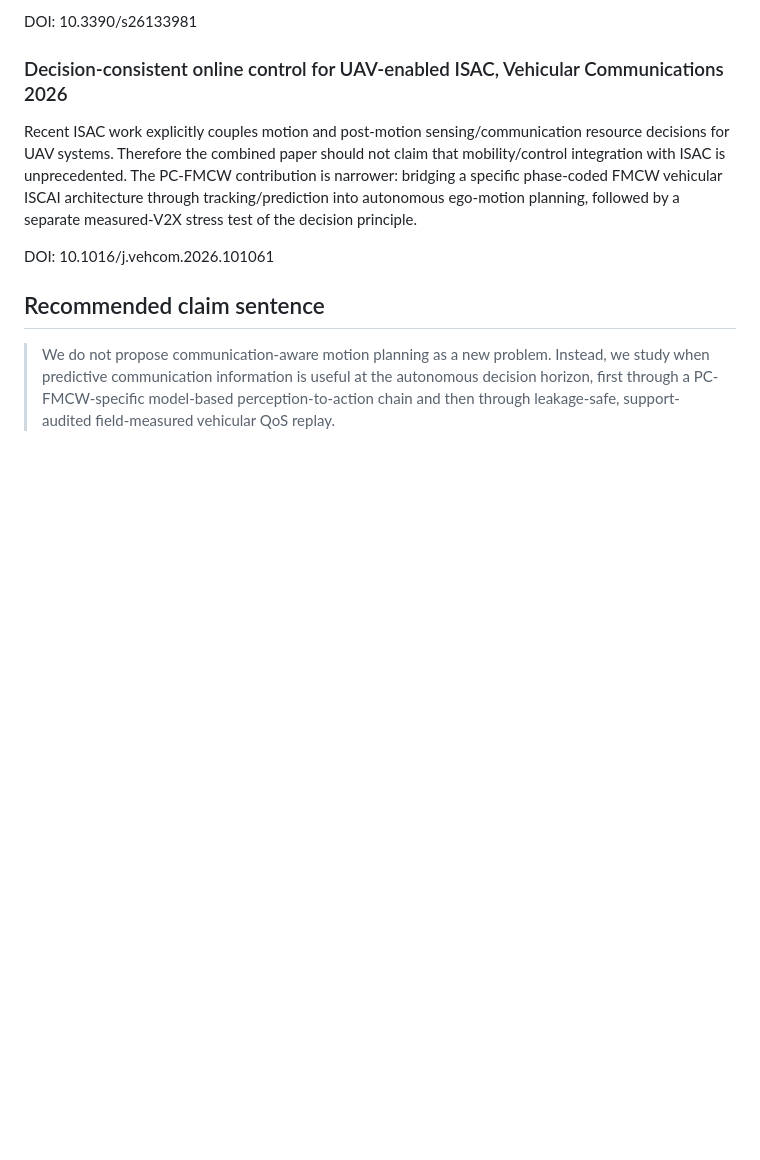
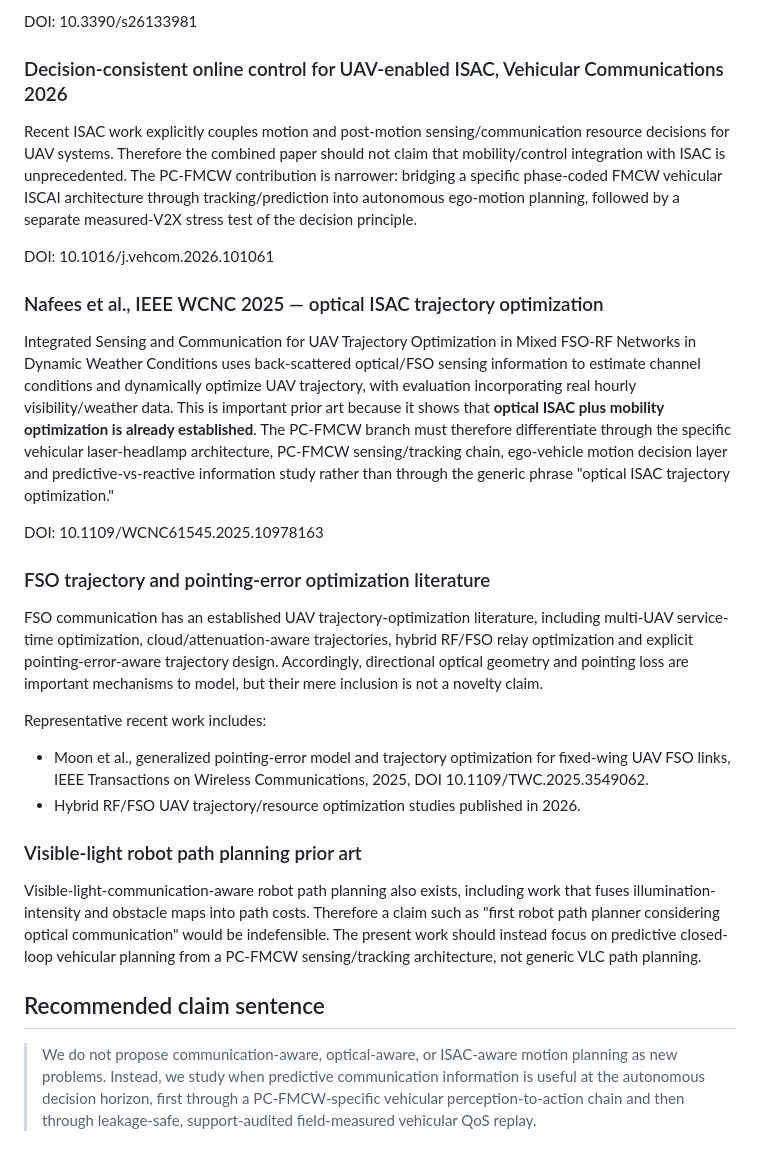
Before and after one commit to panagiotagrosdouli/pc-fmcw-robotics-planning, a Markdown page: docs/paper/DUAL_BRANCH_EVIDENCE_MATRIX.md, the part around one of its changes. GitHub-like rendering; blank space fills up the shorter version.

```diff
--- a/docs/paper/DUAL_BRANCH_EVIDENCE_MATRIX.md
+++ b/docs/paper/DUAL_BRANCH_EVIDENCE_MATRIX.md
@@ -88,6 +91,25 @@ Recent ISAC work explicitly couples motion and post-motion sensing/communication
 
 DOI: 10.1016/j.vehcom.2026.101061
 
+### Nafees et al., IEEE WCNC 2025 — optical ISAC trajectory optimization
+
+Integrated Sensing and Communication for UAV Trajectory Optimization in Mixed FSO-RF Networks in Dynamic Weather Conditions uses back-scattered optical/FSO sensing information to estimate channel conditions and dynamically optimize UAV trajectory, with evaluation incorporating real hourly visibility/weather data. This is important prior art because it shows that **optical ISAC plus mobility optimization is already established**. The PC-FMCW branch must therefore differentiate through the specific vehicular laser-headlamp architecture, PC-FMCW sensing/tracking chain, ego-vehicle motion decision layer and predictive-vs-reactive information study rather than through the generic phrase "optical ISAC trajectory optimization."
+
+DOI: 10.1109/WCNC61545.2025.10978163
+
+### FSO trajectory and pointing-error optimization literature
+
+FSO communication has an established UAV trajectory-optimization literature, including multi-UAV service-time optimization, cloud/attenuation-aware trajectories, hybrid RF/FSO relay optimization and explicit pointing-error-aware trajectory design. Accordingly, directional optical geometry and pointing loss are important mechanisms to model, but their mere inclusion is not a novelty claim.
+
+Representative recent work includes:
+
+- Moon et al., generalized pointing-error model and trajectory optimization for fixed-wing UAV FSO links, IEEE Transactions on Wireless Communications, 2025, DOI 10.1109/TWC.2025.3549062.
+- Hybrid RF/FSO UAV trajectory/resource optimization studies published in 2026.
+
+### Visible-light robot path planning prior art
+
+Visible-light-communication-aware robot path planning also exists, including work that fuses illumination-intensity and obstacle maps into path costs. Therefore a claim such as "first robot path planner considering optical communication" would be indefensible. The present work should instead focus on predictive closed-loop vehicular planning from a PC-FMCW sensing/tracking architecture, not generic VLC path planning.
+
 ## Recommended claim sentence
 
-> We do not propose communication-aware motion planning as a new problem. Instead, we study when predictive communication information is useful at the autonomous decision horizon, first through a PC-FMCW-specific model-based perception-to-action chain and then through leakage-safe, support-audited field-measured vehicular QoS replay.
+> We do not propose communication-aware, optical-aware, or ISAC-aware motion planning as new problems. Instead, we study when predictive communication information is useful at the autonomous decision horizon, first through a PC-FMCW-specific vehicular perception-to-action chain and then through leakage-safe, support-audited field-measured vehicular QoS replay.
```
Also changed, not shown: other parts of docs/paper/DUAL_BRANCH_EVIDENCE_MATRIX.md (+11 -8 lines).
